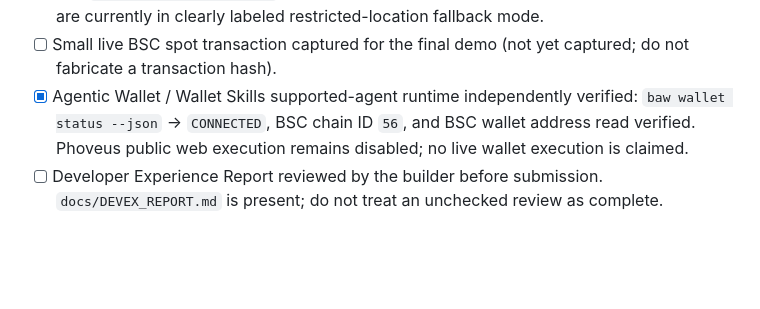
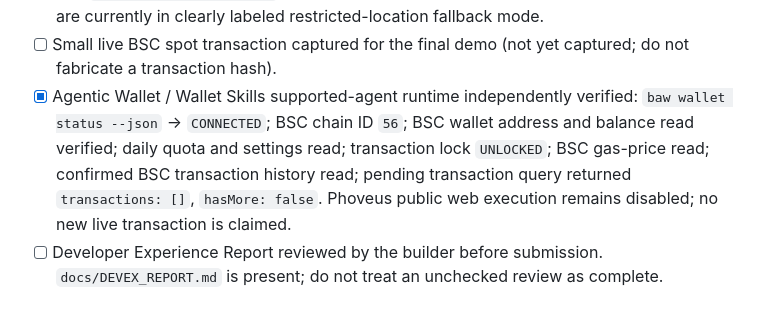
Before and after one commit to wadezigh96/Phoveus, a Markdown page: docs/FINAL_SUBMISSION_CHECKLIST.md, the part around the change. Rendered like a GitHub page; blank space fills up the shorter version.

Commit message:
docs: record Agentic Wallet verification evidence

```diff
--- a/docs/FINAL_SUBMISSION_CHECKLIST.md
+++ b/docs/FINAL_SUBMISSION_CHECKLIST.md
@@ -23,7 +23,7 @@ This checklist is intentionally evidence-based. A checkbox is not marked complet
 - [ ] MCP execution integration implemented and independently verified (not currently available; no execution is required for a read-only demo)
 - [x] Production endpoint independently verified: `/healthz`, `/api/rwa/search?keyword=NVDA&platformId=bstock`, `/api/rwa/intelligence?symbol=NVDA&platformId=bstock`, and `/api/agent/capabilities` were manually checked on 2026-09-21; the RWA endpoints are currently in clearly labeled restricted-location fallback mode.
 - [ ] Small live BSC spot transaction captured for the final demo (not yet captured; do not fabricate a transaction hash).
-- [x] Agentic Wallet / Wallet Skills supported-agent runtime independently verified: `baw wallet status --json` → `CONNECTED`, BSC chain ID `56`, and BSC wallet address read verified. Phoveus public web execution remains disabled; no live wallet execution is claimed.
+- [x] Agentic Wallet / Wallet Skills supported-agent runtime independently verified: `baw wallet status --json` → `CONNECTED`; BSC chain ID `56`; BSC wallet address and balance read verified; daily quota and settings read; transaction lock `UNLOCKED`; BSC gas-price read; confirmed BSC transaction history read; pending transaction query returned `transactions: []`, `hasMore: false`. Phoveus public web execution remains disabled; no new live transaction is claimed.
 - [ ] Developer Experience Report reviewed by the builder before submission. `docs/DEVEX_REPORT.md` is present; do not treat an unchecked review as complete.
 
 ## Truthful demo states
```
